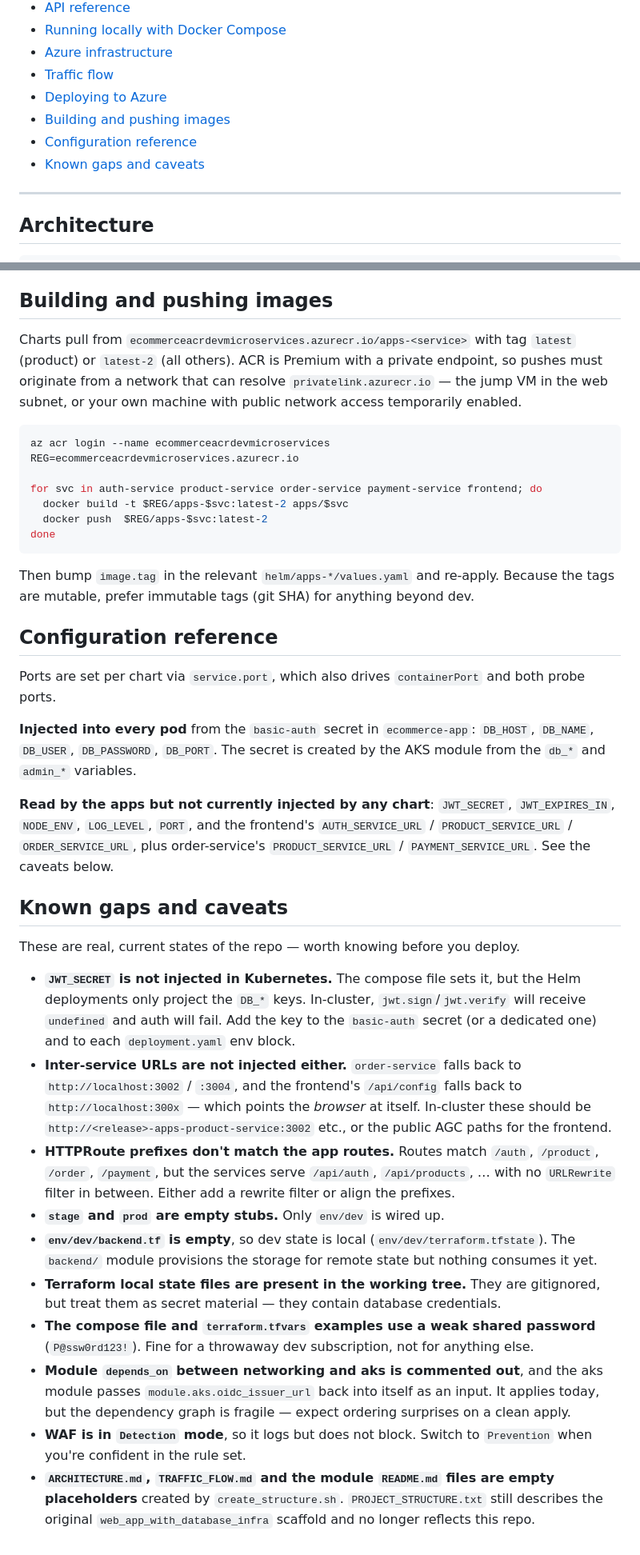
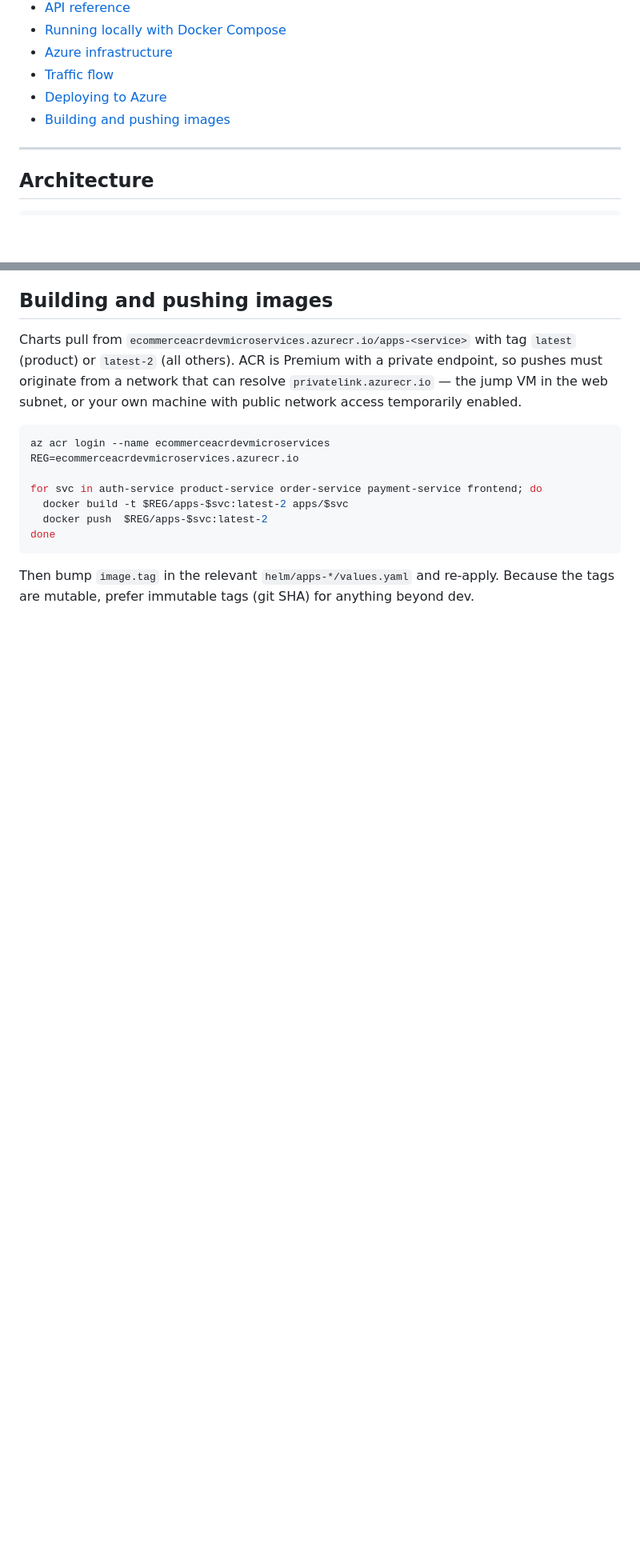
Before and after one commit to cypher04/ecommerce_microservices, a Markdown page: README.md, 2 parts joined by grey strips. Shown at 80% size. Drawn GitHub-style; blank space fills up the shorter version.

Commit message:
update(docs): Updated the readme document

```diff
--- a/README.md
+++ b/README.md
@@ -18,8 +18,6 @@ in a private **PostgreSQL Flexible Server** reachable only from inside the VNet.
 - [Traffic flow](#traffic-flow)
 - [Deploying to Azure](#deploying-to-azure)
 - [Building and pushing images](#building-and-pushing-images)
-- [Configuration reference](#configuration-reference)
-- [Known gaps and caveats](#known-gaps-and-caveats)
 
 ---
 
@@ -313,44 +335,3 @@ done
 
 Then bump `image.tag` in the relevant `helm/apps-*/values.yaml` and re-apply. Because the tags are mutable,
 prefer immutable tags (git SHA) for anything beyond dev.
-
-## Configuration reference
-
-Ports are set per chart via `service.port`, which also drives `containerPort` and both probe ports.
-
-**Injected into every pod** from the `basic-auth` secret in `ecommerce-app`: `DB_HOST`, `DB_NAME`, `DB_USER`,
-`DB_PASSWORD`, `DB_PORT`. The secret is created by the AKS module from the `db_*` and `admin_*` variables.
-
-**Read by the apps but not currently injected by any chart**: `JWT_SECRET`, `JWT_EXPIRES_IN`, `NODE_ENV`,
-`LOG_LEVEL`, `PORT`, and the frontend's `AUTH_SERVICE_URL` / `PRODUCT_SERVICE_URL` / `ORDER_SERVICE_URL`, plus
-order-service's `PRODUCT_SERVICE_URL` / `PAYMENT_SERVICE_URL`. See the caveats below.
-
-## Known gaps and caveats
-
-These are real, current states of the repo — worth knowing before you deploy.
-
-- **`JWT_SECRET` is not injected in Kubernetes.** The compose file sets it, but the Helm deployments only
-  project the `DB_*` keys. In-cluster, `jwt.sign`/`jwt.verify` will receive `undefined` and auth will fail. Add
-  the key to the `basic-auth` secret (or a dedicated one) and to each `deployment.yaml` env block.
-- **Inter-service URLs are not injected either.** `order-service` falls back to `http://localhost:3002` /
-  `:3004`, and the frontend's `/api/config` falls back to `http://localhost:300x` — which points the *browser*
-  at itself. In-cluster these should be `http://<release>-apps-product-service:3002` etc., or the public AGC
-  paths for the frontend.
-- **HTTPRoute prefixes don't match the app routes.** Routes match `/auth`, `/product`, `/order`, `/payment`,
-  but the services serve `/api/auth`, `/api/products`, … with no `URLRewrite` filter in between. Either add a
-  rewrite filter or align the prefixes.
-- **`stage` and `prod` are empty stubs.** Only `env/dev` is wired up.
-- **`env/dev/backend.tf` is empty**, so dev state is local (`env/dev/terraform.tfstate`). The `backend/` module
-  provisions the storage for remote state but nothing consumes it yet.
-- **Terraform local state files are present in the working tree.** They are gitignored, but treat them as
-  secret material — they contain database credentials.
-- **The compose file and `terraform.tfvars` examples use a weak shared password** (`P@ssw0rd123!`). Fine for a
-  throwaway dev subscription, not for anything else.
-- **Module `depends_on` between networking and aks is commented out**, and the aks module passes
-  `module.aks.oidc_issuer_url` back into itself as an input. It applies today, but the dependency graph is
-  fragile — expect ordering surprises on a clean apply.
-- **WAF is in `Detection` mode**, so it logs but does not block. Switch to `Prevention` when you're confident in
-  the rule set.
-- **`ARCHITECTURE.md`, `TRAFFIC_FLOW.md` and the module `README.md` files are empty placeholders** created by
-  `create_structure.sh`. `PROJECT_STRUCTURE.txt` still describes the original `web_app_with_database_infra`
-  scaffold and no longer reflects this repo.
```
Also changed, not shown: other parts of README.md (+30 -6 lines).
